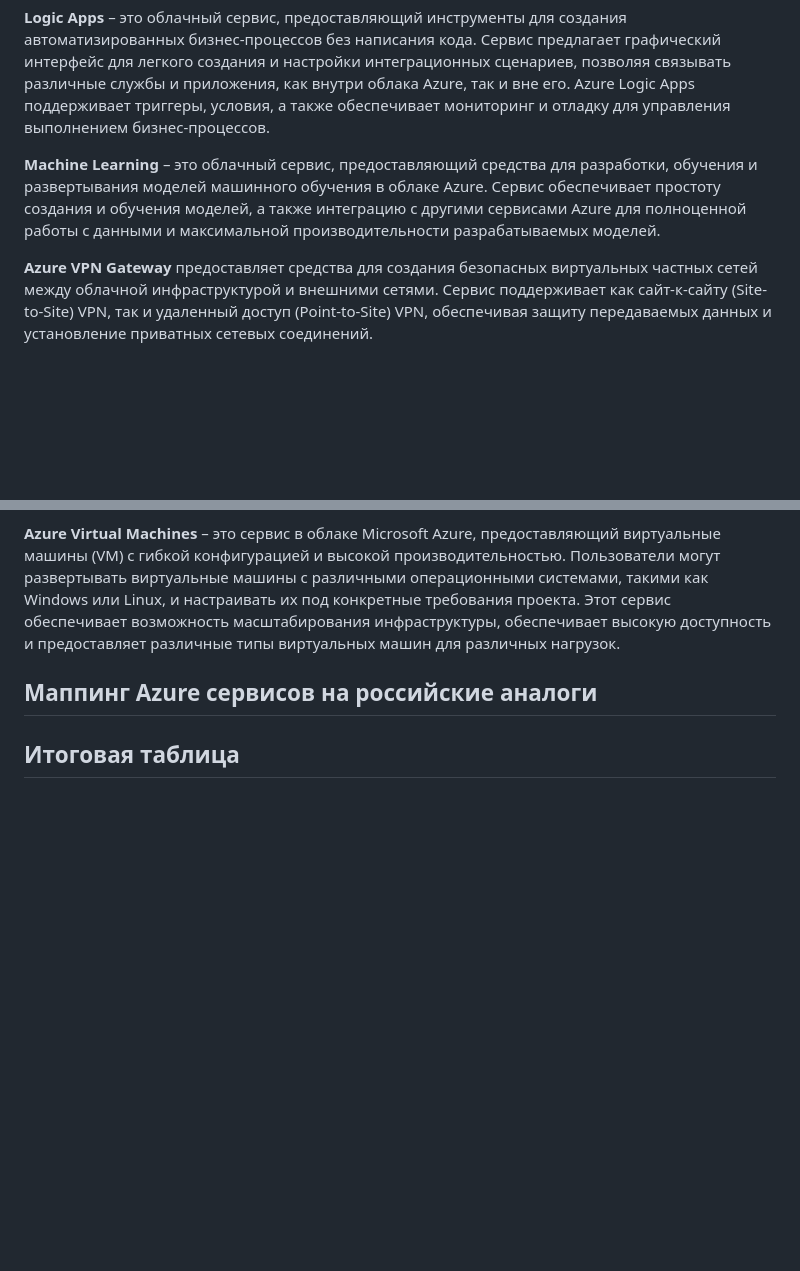
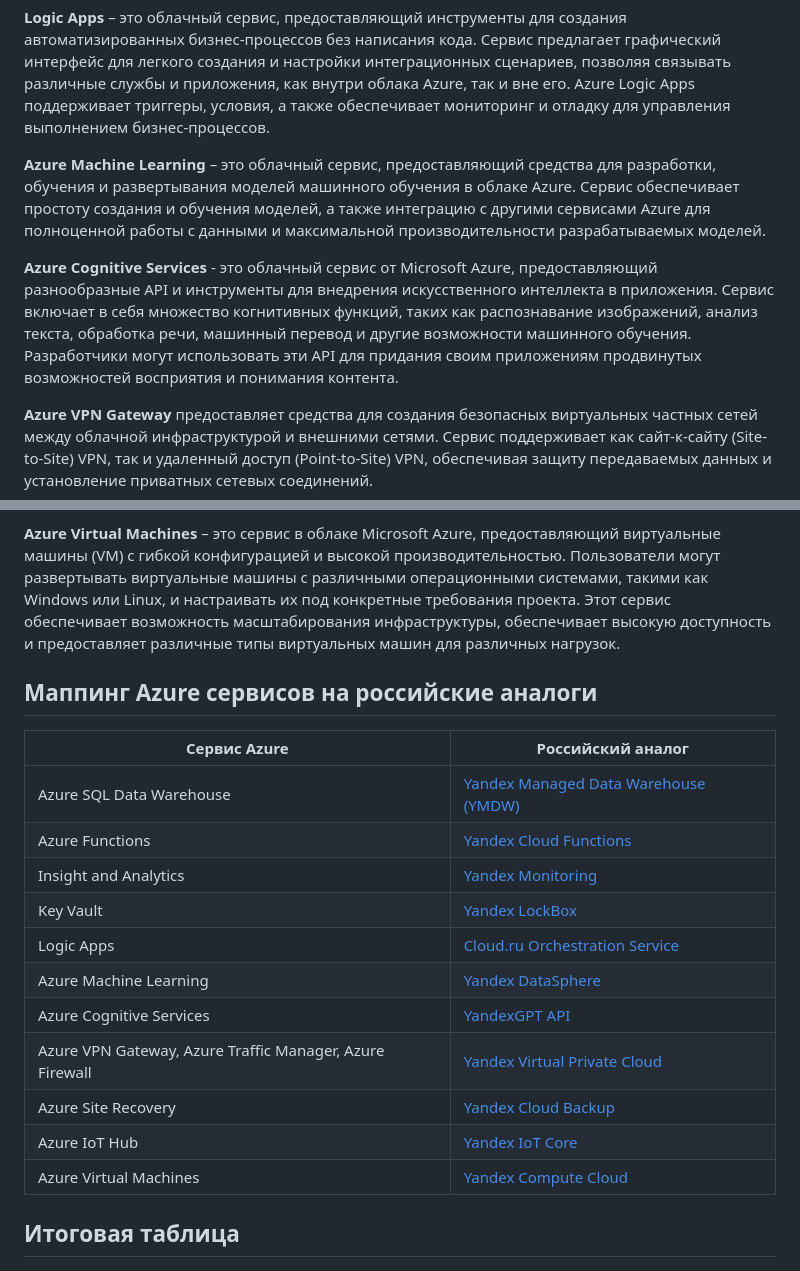
Before and after one commit to Jesusya-26/clouds-devops, a Markdown page: analytic_lab_2/README.md, 2 parts joined by grey strips. Rendered like a GitHub page; blank space fills up the shorter version.

Commit message:
edit a_lab-2

```diff
--- a/analytic_lab_2/README.md
+++ b/analytic_lab_2/README.md
@@ -23,7 +23,9 @@
 
 **Logic Apps** – это облачный сервис, предоставляющий инструменты для создания автоматизированных бизнес-процессов без написания кода. Сервис предлагает графический интерфейс для легкого создания и настройки интеграционных сценариев, позволяя связывать различные службы и приложения, как внутри облака Azure, так и вне его. Azure Logic Apps поддерживает триггеры, условия, а также обеспечивает мониторинг и отладку для управления выполнением бизнес-процессов.
 
-**Machine Learning** – это облачный сервис, предоставляющий средства для разработки, обучения и развертывания моделей машинного обучения в облаке Azure. Сервис обеспечивает простоту создания и обучения моделей, а также интеграцию с другими сервисами Azure для полноценной работы с данными и максимальной производительности разрабатываемых моделей.
+**Azure Machine Learning** – это облачный сервис, предоставляющий средства для разработки, обучения и развертывания моделей машинного обучения в облаке Azure. Сервис обеспечивает простоту создания и обучения моделей, а также интеграцию с другими сервисами Azure для полноценной работы с данными и максимальной производительности разрабатываемых моделей.
+
+**Azure Cognitive Services** - это облачный сервис от Microsoft Azure, предоставляющий разнообразные API и инструменты для внедрения искусственного интеллекта в приложения. Сервис включает в себя множество когнитивных функций, таких как распознавание изображений, анализ текста, обработка речи, машинный перевод и другие возможности машинного обучения. Разработчики могут использовать эти API для придания своим приложениям продвинутых возможностей восприятия и понимания контента.
 
 **Azure VPN Gateway** предоставляет средства для создания безопасных виртуальных частных сетей между облачной инфраструктурой и внешними сетями. Сервис поддерживает как сайт-к-сайту (Site-to-Site) VPN, так и удаленный доступ (Point-to-Site) VPN, обеспечивая защиту передаваемых данных и установление приватных сетевых соединений.
 
@@ -45,7 +47,19 @@
 
 ## Маппинг Azure сервисов на российские аналоги
 
-
+| **Сервис Azure** | **Российский аналог** |
+| --- | --- |
+| Azure SQL Data Warehouse | [Yandex Managed Data Warehouse (YMDW)](https://cloud.yandex.ru/ru/solutions/data-warehouse) |
+| Azure Functions | [Yandex Cloud Functions](https://cloud.yandex.ru/ru/docs/functions/) |
+| Insight and Analytics | [Yandex Monitoring](https://cloud.yandex.ru/ru/docs/monitoring/) |
+| Key Vault | [Yandex LockBox](https://cloud.yandex.com/ru/docs/lockbox/) |
+| Logic Apps | [Cloud.ru Orchestration Service](https://cloud.ru/ru/products/application-orchestration-service) |
+| Azure Machine Learning | [Yandex DataSphere](https://cloud.yandex.com/ru/docs/datasphere/) |
+| Azure Cognitive Services | [YandexGPT API](https://cloud.yandex.com/ru/docs/yandexgpt/) |
+| Azure VPN Gateway, Azure Traffic Manager, Azure Firewall | [Yandex Virtual Private Cloud](https://cloud.yandex.com/ru/docs/vpc/) |
+| Azure Site Recovery | [Yandex Cloud Backup](https://cloud.yandex.com/ru/docs/backup/) |
+| Azure IoT Hub | [Yandex IoT Core](https://cloud.yandex.com/ru/docs/iot-core/) |
+| Azure Virtual Machines | [Yandex Compute Cloud](https://cloud.yandex.com/ru/docs/compute/) |
 
 ## Итоговая таблица
 
```
